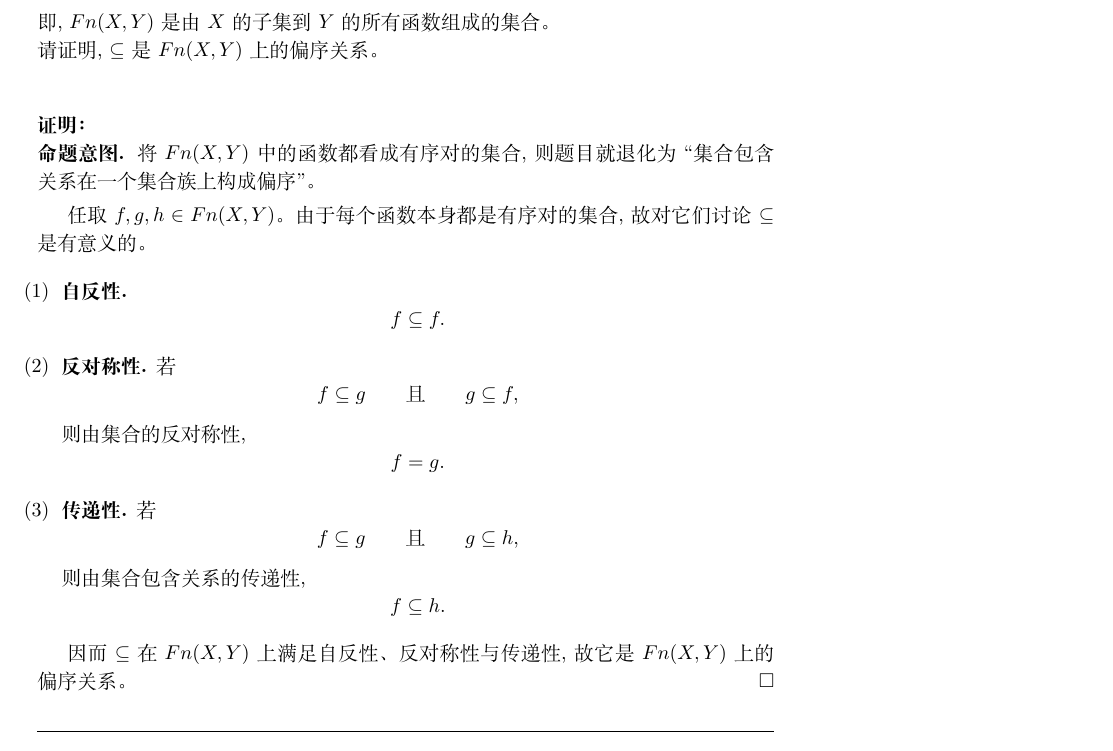
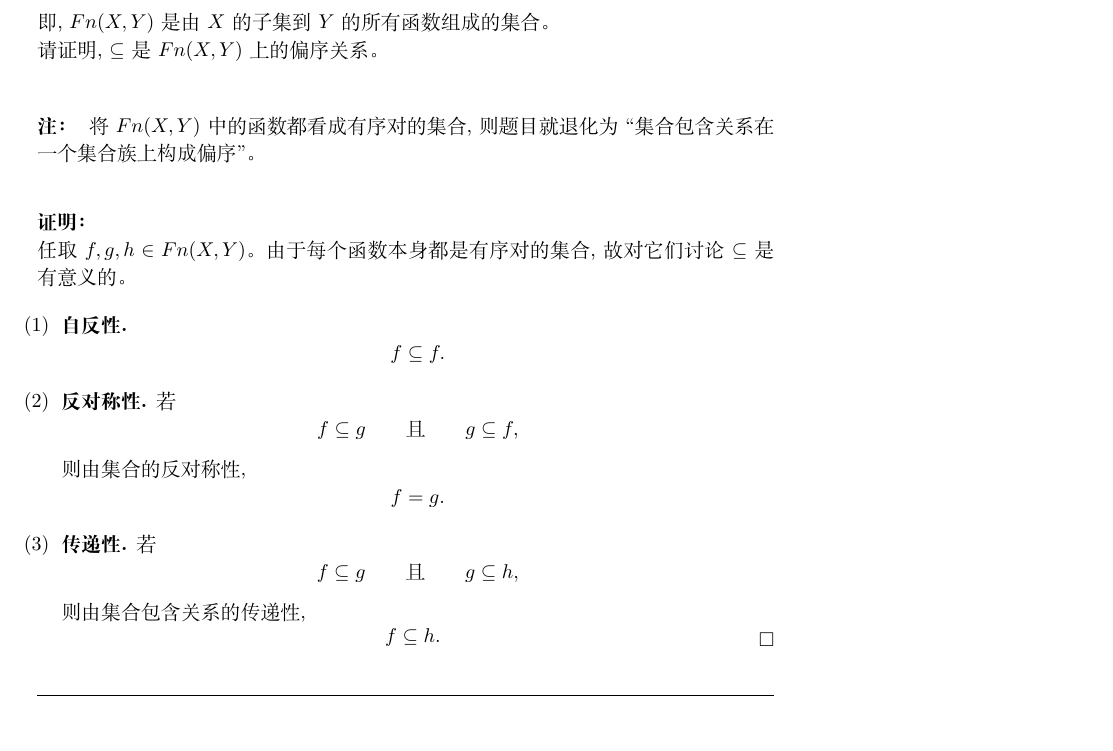
Before and after one commit to courses-at-hnu-by-hfwei/math4cs-tutorial, a LaTeX document (2026/1-midterm/1-midterm-notes/1-midterm-notes.tex, which reads 2026/1-midterm/1-midterm-notes/parts/hw6-ordering.tex): part of page 19 of 22, cut so that both start at the same text. Compiled offline with XeLaTeX; a LaTeX package or settings file that is missing is left out.

Commit message:
hw6-ordering

```diff
--- a/2026/1-midterm/1-midterm-notes/parts/hw6-ordering.tex
+++ b/2026/1-midterm/1-midterm-notes/parts/hw6-ordering.tex
@@ -443,11 +443,11 @@
   \noindent 请证明, $\subseteq$ 是 $Fn(X, Y)$ 上的偏序关系。
 \end{problem}
 
+\begin{remark}
+	将 $Fn(X, Y)$ 中的函数都看成有序对的集合, 则题目就退化为 ``集合包含关系在一个集合族上构成偏序''。
+\end{remark}
+
 \begin{proof}
-  \begin{intention}
-    将 $Fn(X, Y)$ 中的函数都看成有序对的集合, 则题目就退化为 ``集合包含关系在一个集合族上构成偏序''。
-  \end{intention}
-
   任取 $f, g, h \in Fn(X, Y)$。由于每个函数本身都是有序对的集合, 故对它们讨论 $\subseteq$ 是有意义的。
 
   \begin{enumerate}[(1)]
@@ -478,6 +478,4 @@
         f \subseteq h.
       \]
   \end{enumerate}
-
-  因而 $\subseteq$ 在 $Fn(X, Y)$ 上满足自反性、反对称性与传递性, 故它是 $Fn(X, Y)$ 上的偏序关系。
 \end{proof}
```
Also changed, not shown: 2026/1-midterm/1-midterm-notes/parts/hw6-ordering.tex (8 more changed lines).
